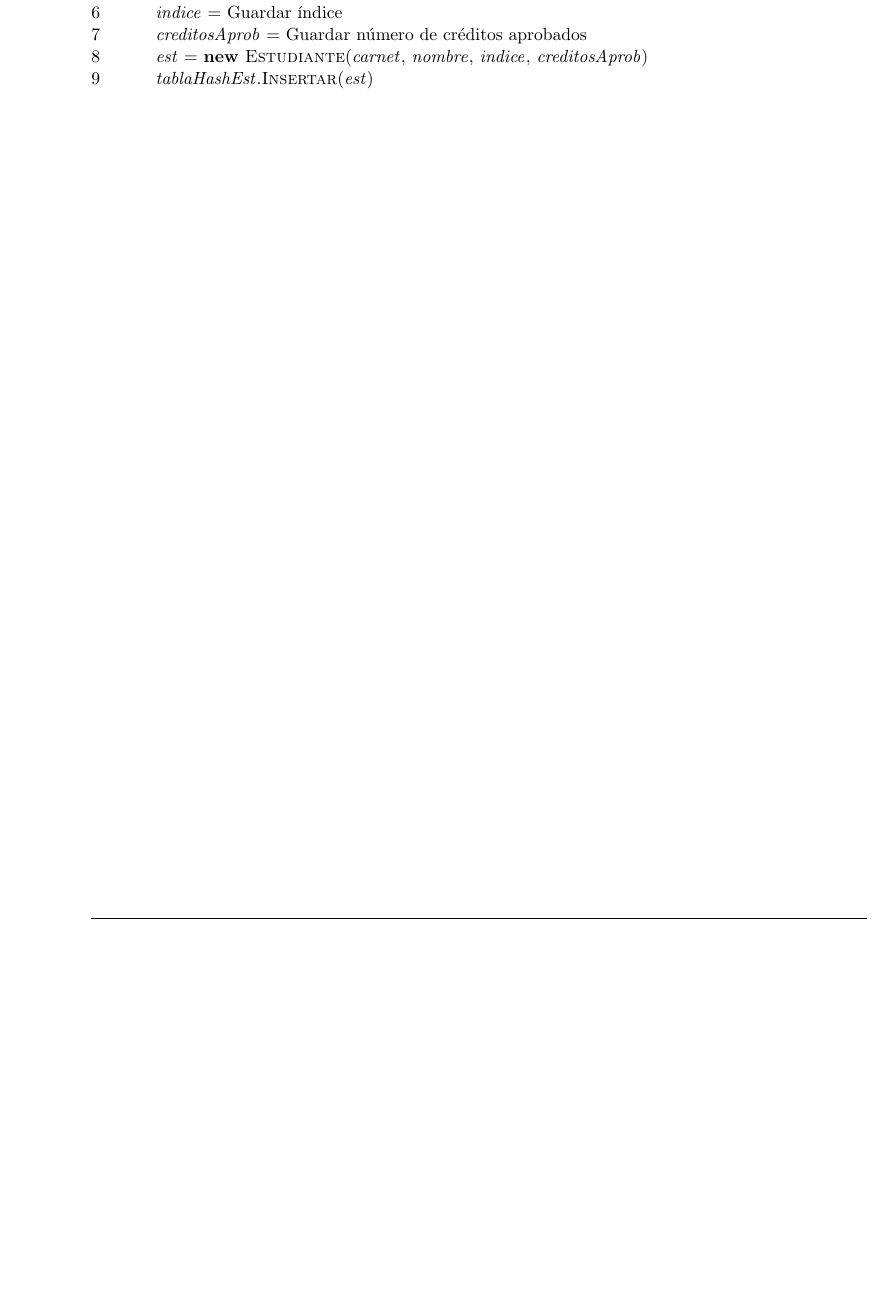
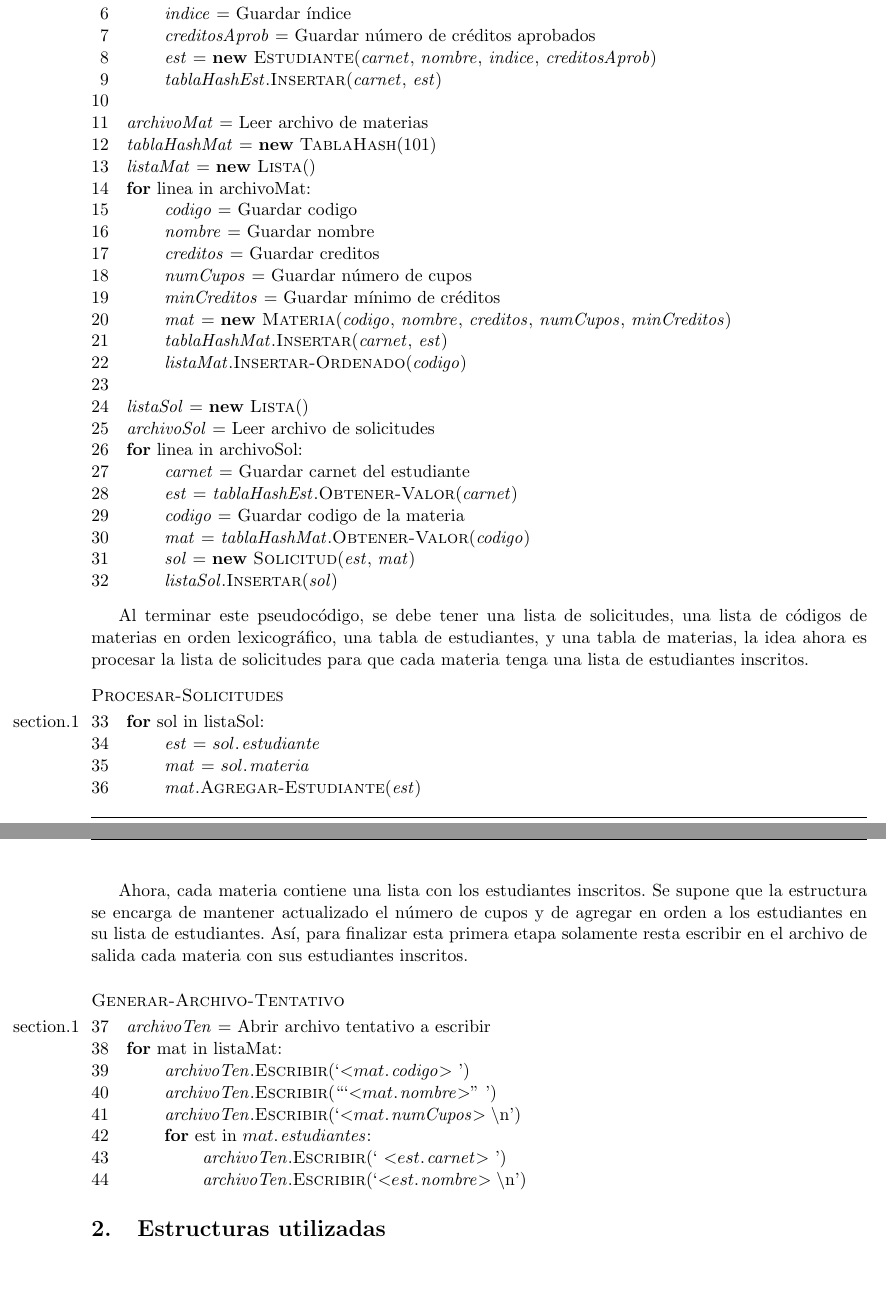
Before and after one commit to fungikami/MIPS-School-Enrollment, a LaTeX document (Informe/informe.tex): part of page 2 of 2 before the commit and two parts of pages 2 and 3 of 3 after it, the two joined at a grey line, cut so that both start at the same text, the shorter picture padded with empty space. Compiled offline with pdfLaTeX.

Commit message:
avance informe

````diff
--- a/Informe/informe.tex
+++ b/Informe/informe.tex
@@ -106,10 +112,83 @@
       \li \id{nombre} = Guardar nombre
       \li \id{indice} = Guardar índice
       \li \id{creditosAprob} = Guardar número de créditos aprobados
-      \li \id{est} = \textbf{new} \proc{Estudiante}(\id{carnet}, \id{nombre}, \id{indice}, \id{creditosAprob})
-      \li \id{tablaHashEst}.\proc{Insertar}(\id{est})
+      \li \id{est} = \kw{new} \proc{Estudiante}(\id{carnet}, \id{nombre}, \id{indice}, \id{creditosAprob})
+      \li \id{tablaHashEst}.\proc{Insertar}(\id{carnet}, \id{est})
+      \End
+
+   \li
+   \li \id{archivoMat} = Leer archivo de materias
+   \li \id{tablaHashMat} = \kw{new} \proc{TablaHash}(101)
+   \li \id{listaMat} = \kw{new} \proc{Lista}()
+   \li \For linea in archivoMat:
+   \li \Do
+      \id{codigo} = Guardar codigo
+      \li \id{nombre} = Guardar nombre
+      \li \id{creditos} = Guardar creditos
+      \li \id{numCupos} = Guardar número de cupos
+      \li \id{minCreditos} = Guardar mínimo de créditos
+      \li \id{mat} = \kw{new} \proc{Materia}(\id{codigo}, \id{nombre}, \id{creditos}, \id{numCupos}, \id{minCreditos})
+      \li \id{tablaHashMat}.\proc{Insertar}(\id{carnet}, \id{est})
+      \li \id{listaMat}.\proc{Insertar-Ordenado}(\id{codigo})
+      \End
+
+   \li
+   \li \id{listaSol} = \kw{new} \proc{Lista}()
+   \li \id{archivoSol} = Leer archivo de solicitudes
+   \li \For linea in archivoSol:
+   \li \Do
+      \id{carnet} = Guardar carnet del estudiante
+      \li \id{est} = \id{tablaHashEst}.\proc{Obtener-Valor}(\id{carnet})
+      \li \id{codigo} = Guardar codigo de la materia
+      \li \id{mat} = \id{tablaHashMat}.\proc{Obtener-Valor}(\id{codigo})
+      \li \id{sol} = \kw{new} \proc{Solicitud}(\id{est}, \id{mat})
+      \li \id{listaSol}.\proc{Insertar}(\id{sol}) \label{li:Extraer-Datos-final}
       \End
    \End
    \end{codebox}
 
+   Al terminar este pseudocódigo, se debe tener una lista de solicitudes,
+   una lista de códigos de materias en orden lexicográfico, una tabla de
+   estudiantes, y una tabla de materias, la idea ahora es procesar la lista
+   de solicitudes para que cada materia tenga una lista de estudiantes inscritos.
+
+   \begin{codebox}
+      \setlinenumberplus{li:Extraer-Datos-final}{1}
+      \Procname{$\proc{Procesar-Solicitudes}$}
+      \li \For sol in listaSol:
+      \Do
+         \li \id{est} = \attrib{sol}{estudiante}
+         \li \id{mat} = \attrib{sol}{materia}
+         \li \id{mat}.\proc{Agregar-Estudiante}(\id{est}) \label{li:Procesar-Solicitudes-final}
+         \End
+      \End
+   \end{codebox}
+
+   Ahora, cada materia contiene una lista con los estudiantes inscritos. Se
+   supone que la estructura se encarga de mantener actualizado el número de
+   cupos y de agregar en orden a los estudiantes en su lista de estudiantes.
+   Así, para finalizar esta primera etapa solamente resta escribir en el
+   archivo de salida cada materia con sus estudiantes inscritos.
+
+   \begin{codebox}
+      \setlinenumberplus{li:Procesar-Solicitudes-final}{1}
+      \Procname{$\proc{Generar-Archivo-Tentativo}$}
+      \li \id{archivoTen} = Abrir archivo tentativo a escribir
+      \li \For mat in listaMat:
+      \Do
+         \li \id{archivoTen}.\proc{Escribir}(`$<$\attrib{mat}{codigo}$>$ ')
+         \li \id{archivoTen}.\proc{Escribir}(```$<$\attrib{mat}{nombre}$>$'' ')
+         \li \id{archivoTen}.\proc{Escribir}(`$<$\attrib{mat}{numCupos}$>\backslash$n')
+
+         \li \For est in \attrib{mat}{estudiantes}:
+         \Do
+            \li \id{archivoTen}.\proc{Escribir}(`   $<$\attrib{est}{carnet}$>$ ')
+            \li \id{archivoTen}.\proc{Escribir}(`$<$\attrib{est}{nombre}$>\backslash$n') \label{li:Generar-Archivo-Tentativo-final}
+            \End
+         \End
+         \End
+      \End
+   \end{codebox}
+
+   \section{Estructuras utilizadas}
 \end{document}
````
Also changed, not shown: Informe/aux/informe.pdf, Informe/informe.tex (10 more changed lines), 5 other files.
